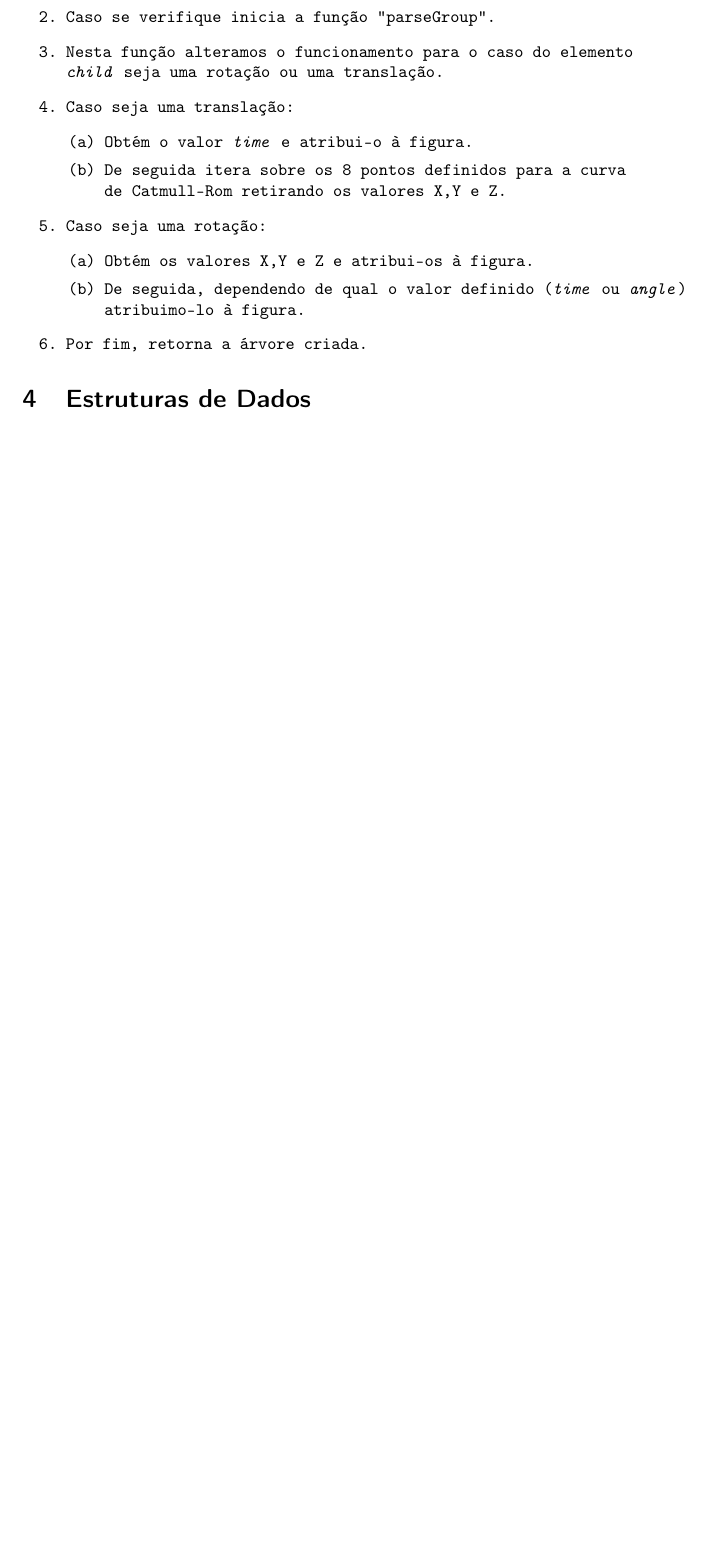
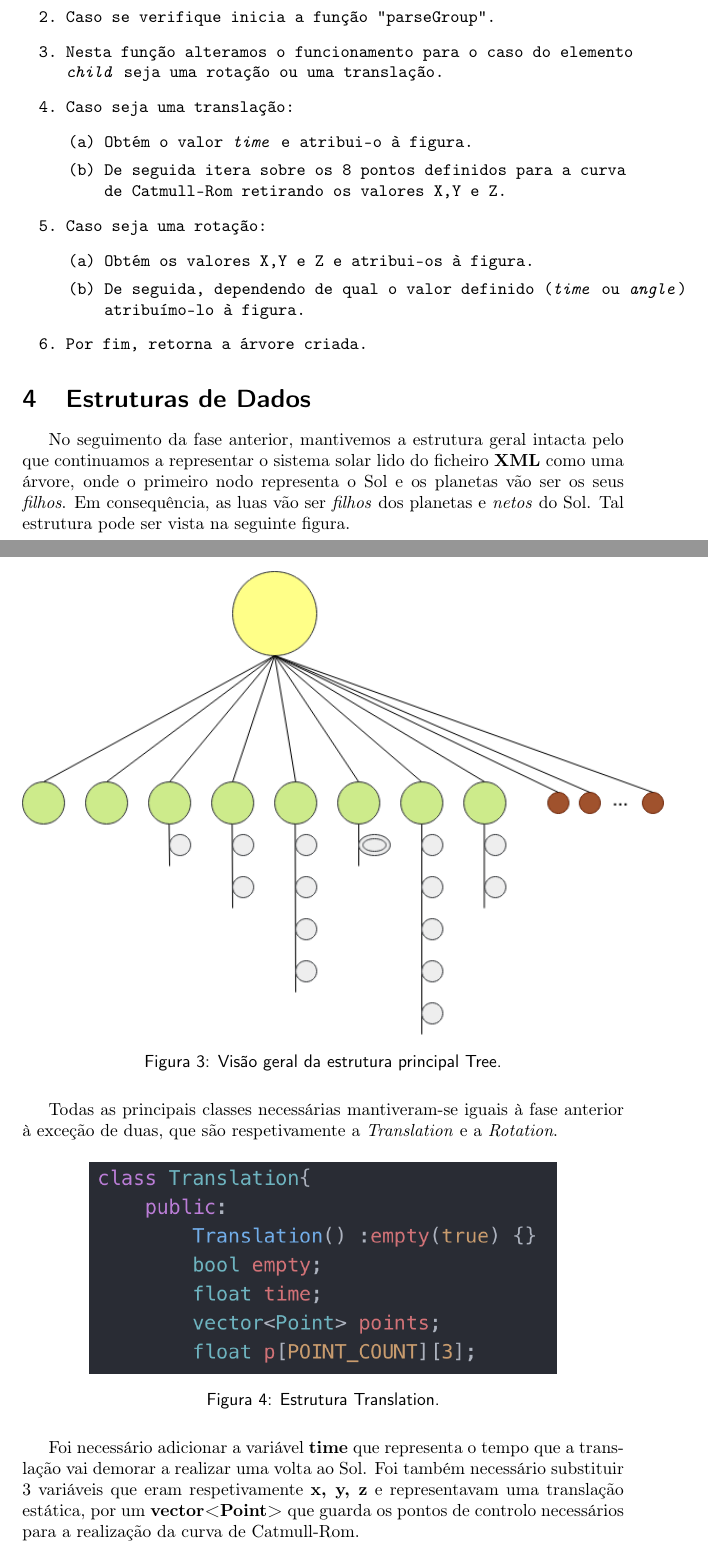
Before and after one commit to joaop21/ComputerGraphics_Assignment, a LaTeX paper (Fase3/Report/report.tex): part of page 5 of 8 before the commit and two parts of pages 5 and 6 of 10 after it, the two joined at a grey line, cut so that both start at the same text, the shorter picture padded with empty space. Compiled offline with pdfLaTeX.

Commit message:
Estruturas de dados no report

```diff
--- a/Fase3/Report/report.tex
+++ b/Fase3/Report/report.tex
@@ -104,11 +104,32 @@ Tendo em conta as alterações referidas no ponto anterior modificamos também o
   \item Caso seja uma rotação:
   \begin{enumerate}
     \item Obtém os valores X,Y e Z e atribui-os à figura.
-    \item De seguida, dependendo de qual o valor definido (\textit{time} ou \textit{angle}) atribuimo-lo à figura.
+    \item De seguida, dependendo de qual o valor definido (\textit{time} ou \textit{angle}) atribuímo-lo à figura.
   \end{enumerate}
   \item Por fim, retorna a árvore criada.
 \end{enumerate}
+\rmfamily
 
 
 \section{Estruturas de Dados}
 \label{sec:estruturasdados}
+
+No seguimento da fase anterior, mantivemos a estrutura geral intacta pelo que continuamos a representar o sistema solar lido do ficheiro \textbf{XML} como uma árvore, onde o primeiro nodo representa o Sol e os planetas vão ser os seus \textit{filhos}. Em consequência, as luas vão ser \textit{filhos} dos planetas e \textit{netos} do Sol. Tal estrutura pode ser vista na seguinte figura.
+
+\begin{figure}[H]
+\centering
+\includegraphics[scale=0.6]{tree_struct.png}
+\caption{Visão geral da estrutura principal Tree.}
+\label{img:tree_struct}
+\end{figure}
+
+Todas as principais classes necessárias mantiveram-se iguais à fase anterior à exceção de duas, que são respetivamente a \textit{Translation} e a \textit{Rotation}.
+
+\begin{figure}[H]
+\centering
+\includegraphics[scale=0.75]{translation.png}
+\caption{Estrutura Translation.}
+\label{img:translation}
+\end{figure}
+
+Foi necessário adicionar a variável \textbf{time} que representa o tempo que a translação vai demorar a realizar uma volta ao Sol. Foi também necessário substituir 3 variáveis que eram respetivamente \textbf{x, y, z} e representavam uma translação estática, por um \textbf{vector<Point>} que guarda os pontos de controlo necessários para a realização da curva de Catmull-Rom.
```
Also changed, not shown: Fase3/Report/estrutura.png (added), Fase3/Report/rotation.png (added), Fase3/Report/translation.png (added), Fase3/Report/tree_struct.png (added), Fase3/Report/report.tex (15 more changed lines), 1 other file.
